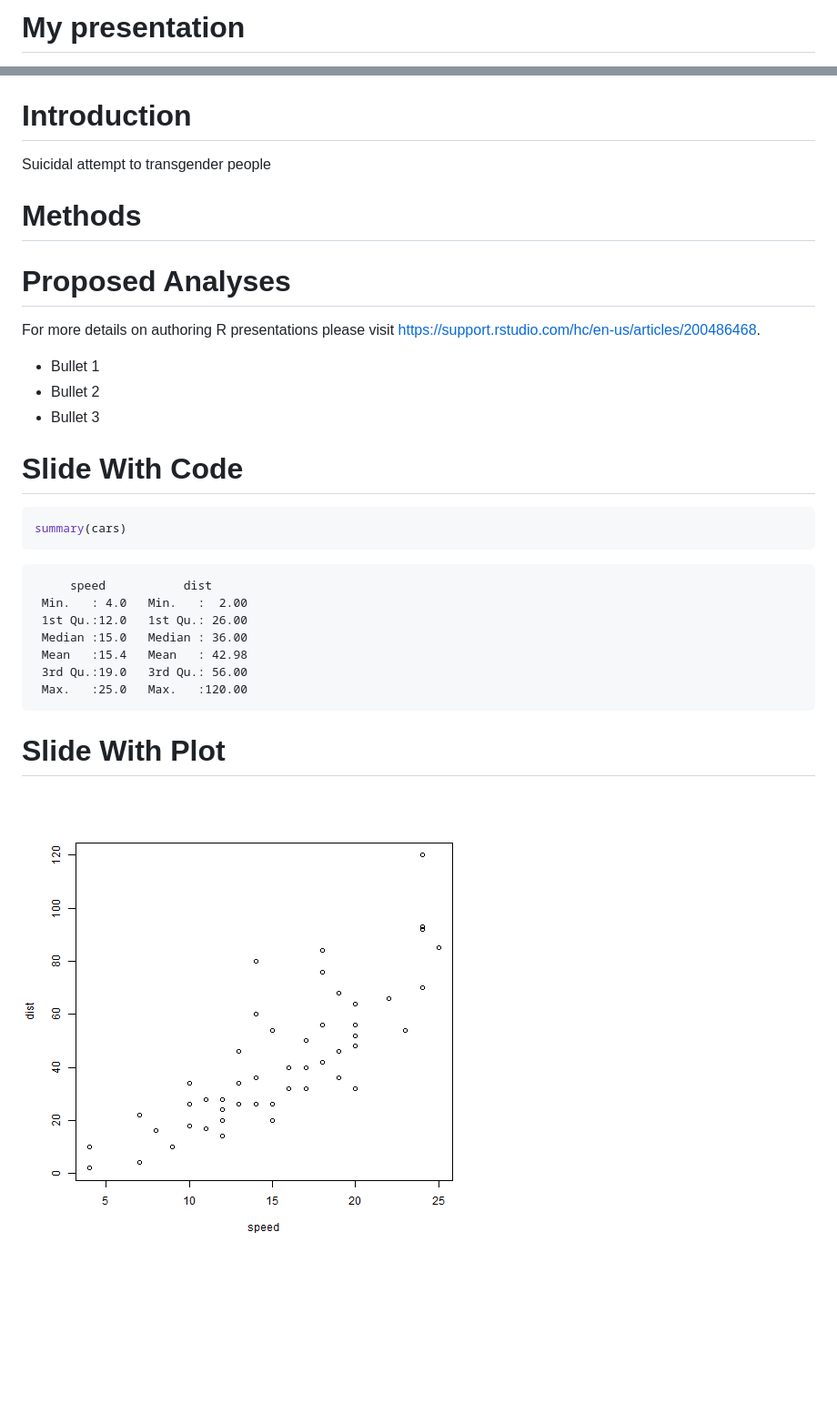
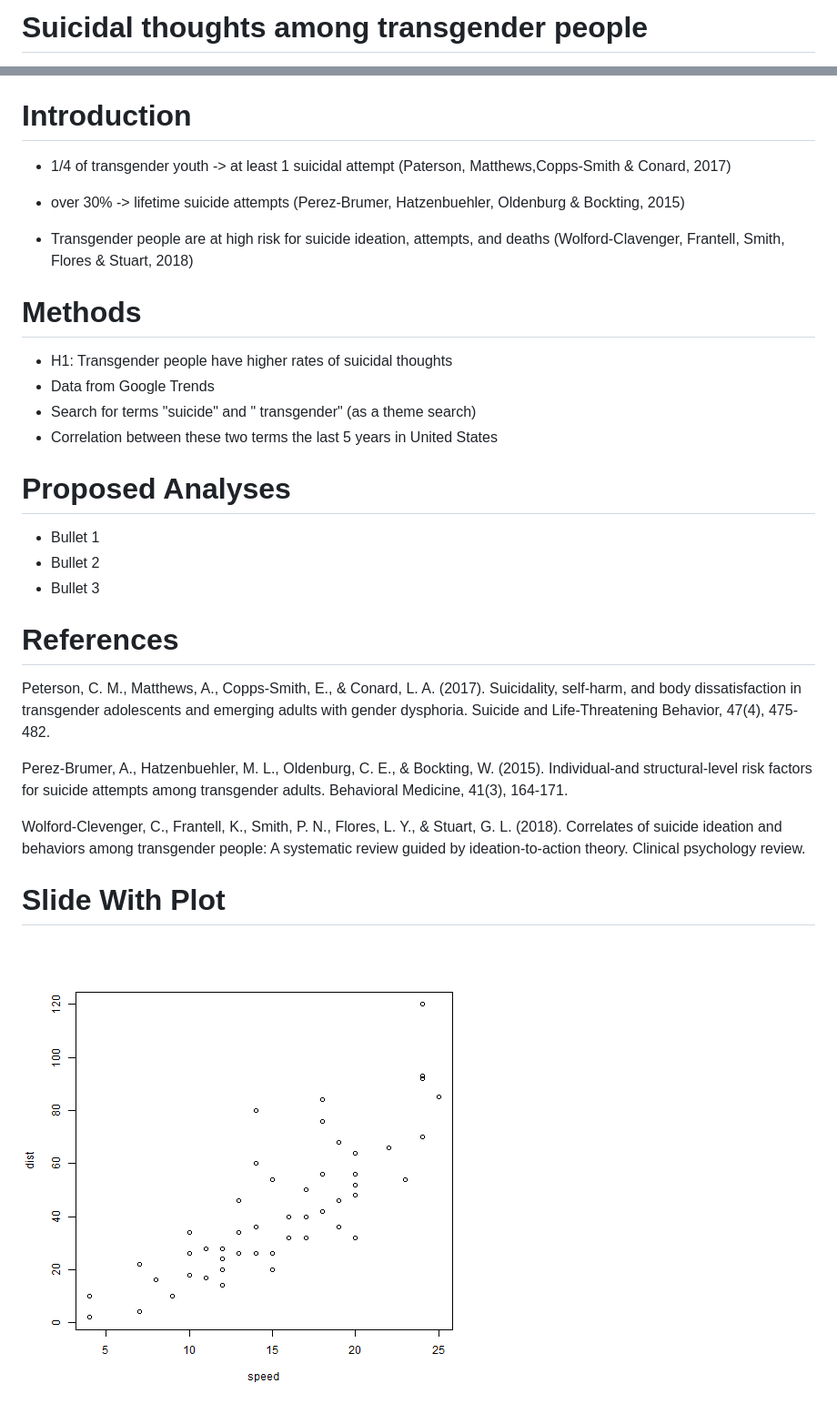
Before and after one commit to MariaBatzaki/Maria, a Markdown page: index.md, 2 parts joined by grey strips. Shown: that part at 91% size. Rendered like a GitHub page; pictures changed too: index-figure/unnamed-chunk-1-1.png (added); blank space fills up the shorter version.

Commit message:
initial commit

````diff
--- a/index.md
+++ b/index.md
@@ -1,3 +1,3 @@
-My presentation
+Suicidal thoughts among transgender people
 ========================================================
 author: Maria Batzaki
@@ -6,44 +8,41 @@ autosize: true
 
 Introduction
 ========================================================
-Suicidal attempt to transgender people
+
+
+- 1/4 of transgender youth -> at least 1 suicidal attempt (Paterson, Matthews,Copps-Smith & Conard, 2017)
+
+- over 30% -> lifetime suicide attempts (Perez-Brumer, Hatzenbuehler, Oldenburg & Bockting, 2015)
+
+- Transgender people are at high risk for suicide ideation, attempts, and deaths (Wolford-Clavenger, Frantell, Smith, Flores & Stuart, 2018)
 
 
 
 Methods
 ========================================================
-
-
-
+- H1: Transgender people have higher rates of suicidal thoughts
+- Data from Google Trends
+- Search for terms "suicide" and " transgender" (as a theme search)
+- Correlation between these two terms the last 5 years in United States
 
 Proposed Analyses
 ========================================================
-
-For more details on authoring R presentations please visit <https://support.rstudio.com/hc/en-us/articles/200486468>.
 
 - Bullet 1
 - Bullet 2
 - Bullet 3
 
-Slide With Code
+References
 ========================================================
 
+ Peterson, C. M., Matthews, A., Copps‐Smith, E., & Conard, L. A. (2017).   Suicidality, self‐harm, and body dissatisfaction in transgender adolescents and emerging adults with gender dysphoria. Suicide and Life‐Threatening Behavior, 47(4), 475-482.
 
-```r
-summary(cars)
-```
+ Perez-Brumer, A., Hatzenbuehler, M. L., Oldenburg, C. E., & Bockting, W. (2015). Individual-and structural-level risk factors for suicide attempts among transgender adults. Behavioral Medicine, 41(3), 164-171.
 
-```
-     speed           dist
- Min.   : 4.0   Min.   :  2.00
- 1st Qu.:12.0   1st Qu.: 26.00
- Median :15.0   Median : 36.00
- Mean   :15.4   Mean   : 42.98
- 3rd Qu.:19.0   3rd Qu.: 56.00
- Max.   :25.0   Max.   :120.00
-```
+ Wolford-Clevenger, C., Frantell, K., Smith, P. N., Flores, L. Y., & Stuart, G. L. (2018). Correlates of suicide ideation and behaviors among transgender people: A systematic review guided by ideation-to-action theory. Clinical psychology review.
+
 
 Slide With Plot
 ========================================================
 
-![plot of chunk unnamed-chunk-2](index-figure/unnamed-chunk-2-1.png)
+![plot of chunk unnamed-chunk-1](index-figure/unnamed-chunk-1-1.png)
````
Also changed, not shown: other parts of index.md (+3 -1 lines), 1 other file.
